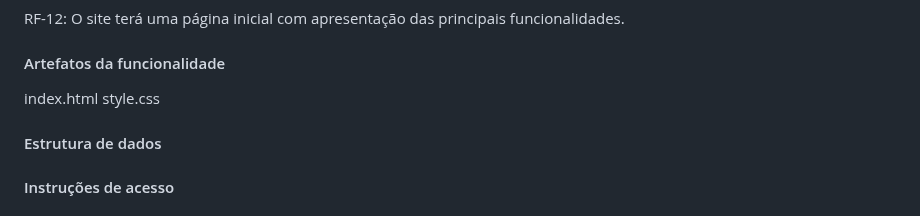
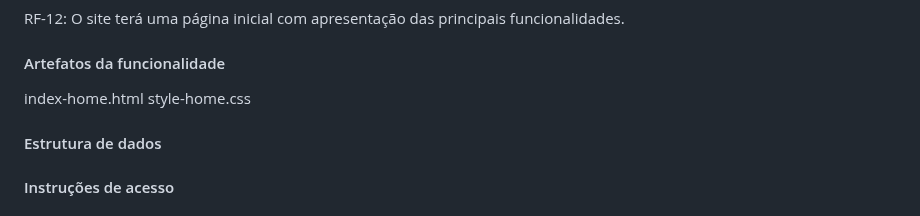
Before and after one commit to ICEI-PUC-Minas-PMV-ADS/pmv-ads-2024-1-e1-proj-web-t8-pmv-ads-2024-1-e1-projinnerpeace, a Markdown page: documentos/06-Programação de Funcionalidades.md, the part around the change. Rendered like a GitHub page.

```diff
--- a/documentos/06-Programação de Funcionalidades.md
+++ b/documentos/06-Programação de Funcionalidades.md
@@ -14,8 +14,8 @@ RF-12: O site terá uma página inicial com apresentação das principais funcio
 
 #### Artefatos da funcionalidade
 
-index.html
-style.css
+index-home.html
+style-home.css
 
 #### Estrutura de dados
 
```
